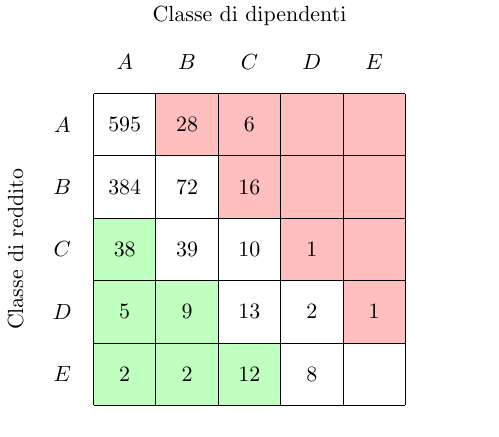
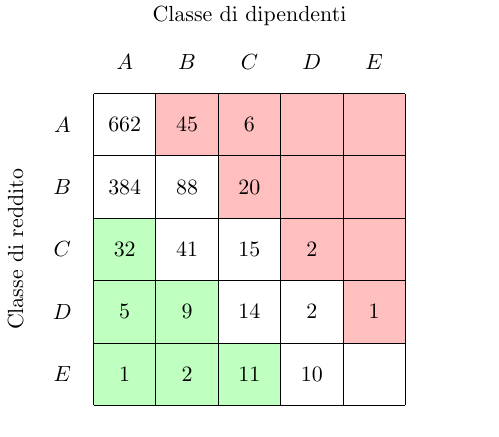
Before and after one commit to jacquerie/italian-startups-report, a LaTeX figure (tex/classes.tex): the whole page. Compiled offline with pdfLaTeX.

Commit message:
Update table for new data.

```diff
--- a/tex/classes.tex
+++ b/tex/classes.tex
@@ -24,34 +24,34 @@
     \node (D-revenue) at (0.5,2.5) [] {\(D\)};
     \node (E-revenue) at (0.5,1.5) [] {\(E\)};
 
-    \node (AA-data) at (1.5,5.5) [] {\(595\)};
-    \node (AB-data) at (2.5,5.5) [] {\(28\)};
+    \node (AA-data) at (1.5,5.5) [] {\(662\)};
+    \node (AB-data) at (2.5,5.5) [] {\(45\)};
     \node (AC-data) at (3.5,5.5) [] {\(6\)};
     \node (AD-data) at (4.5,5.5) [] {};
     \node (AE-data) at (5.5,5.5) [] {};
 
     \node (BA-data) at (1.5,4.5) [] {\(384\)};
-    \node (BB-data) at (2.5,4.5) [] {\(72\)};
-    \node (BC-data) at (3.5,4.5) [] {\(16\)};
+    \node (BB-data) at (2.5,4.5) [] {\(88\)};
+    \node (BC-data) at (3.5,4.5) [] {\(20\)};
     \node (BD-data) at (4.5,4.5) [] {};
     \node (BE-data) at (5.5,4.5) [] {};
 
-    \node (CA-data) at (1.5,3.5) [] {\(38\)};
-    \node (CB-data) at (2.5,3.5) [] {\(39\)};
-    \node (CC-data) at (3.5,3.5) [] {\(10\)};
-    \node (CD-data) at (4.5,3.5) [] {\(1\)};
+    \node (CA-data) at (1.5,3.5) [] {\(32\)};
+    \node (CB-data) at (2.5,3.5) [] {\(41\)};
+    \node (CC-data) at (3.5,3.5) [] {\(15\)};
+    \node (CD-data) at (4.5,3.5) [] {\(2\)};
     \node (CE-data) at (5.5,3.5) [] {};
 
     \node (DA-data) at (1.5,2.5) [] {\(5\)};
     \node (DB-data) at (2.5,2.5) [] {\(9\)};
-    \node (DC-data) at (3.5,2.5) [] {\(13\)};
+    \node (DC-data) at (3.5,2.5) [] {\(14\)};
     \node (DD-data) at (4.5,2.5) [] {\(2\)};
     \node (DE-data) at (5.5,2.5) [] {\(1\)};
 
-    \node (EA-data) at (1.5,1.5) [] {\(2\)};
+    \node (EA-data) at (1.5,1.5) [] {\(1\)};
     \node (EB-data) at (2.5,1.5) [] {\(2\)};
-    \node (EC-data) at (3.5,1.5) [] {\(12\)};
-    \node (ED-data) at (4.5,1.5) [] {\(8\)};
+    \node (EC-data) at (3.5,1.5) [] {\(11\)};
+    \node (ED-data) at (4.5,1.5) [] {\(10\)};
     \node (EE-data) at (5.5,1.5) [] {};
 
     \draw (1,1) -- (6,1);
```
Also changed, not shown: tex/classes.pdf.
